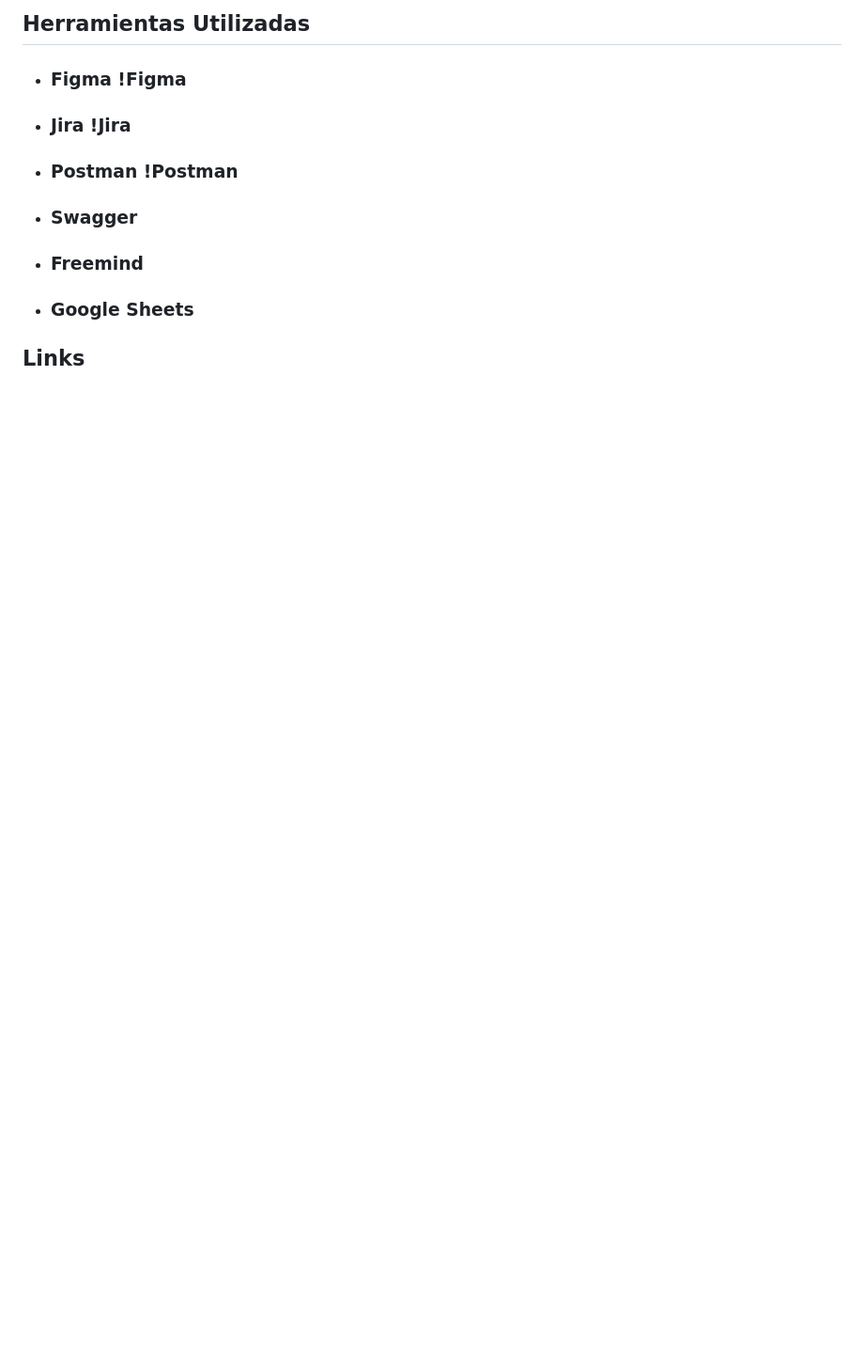
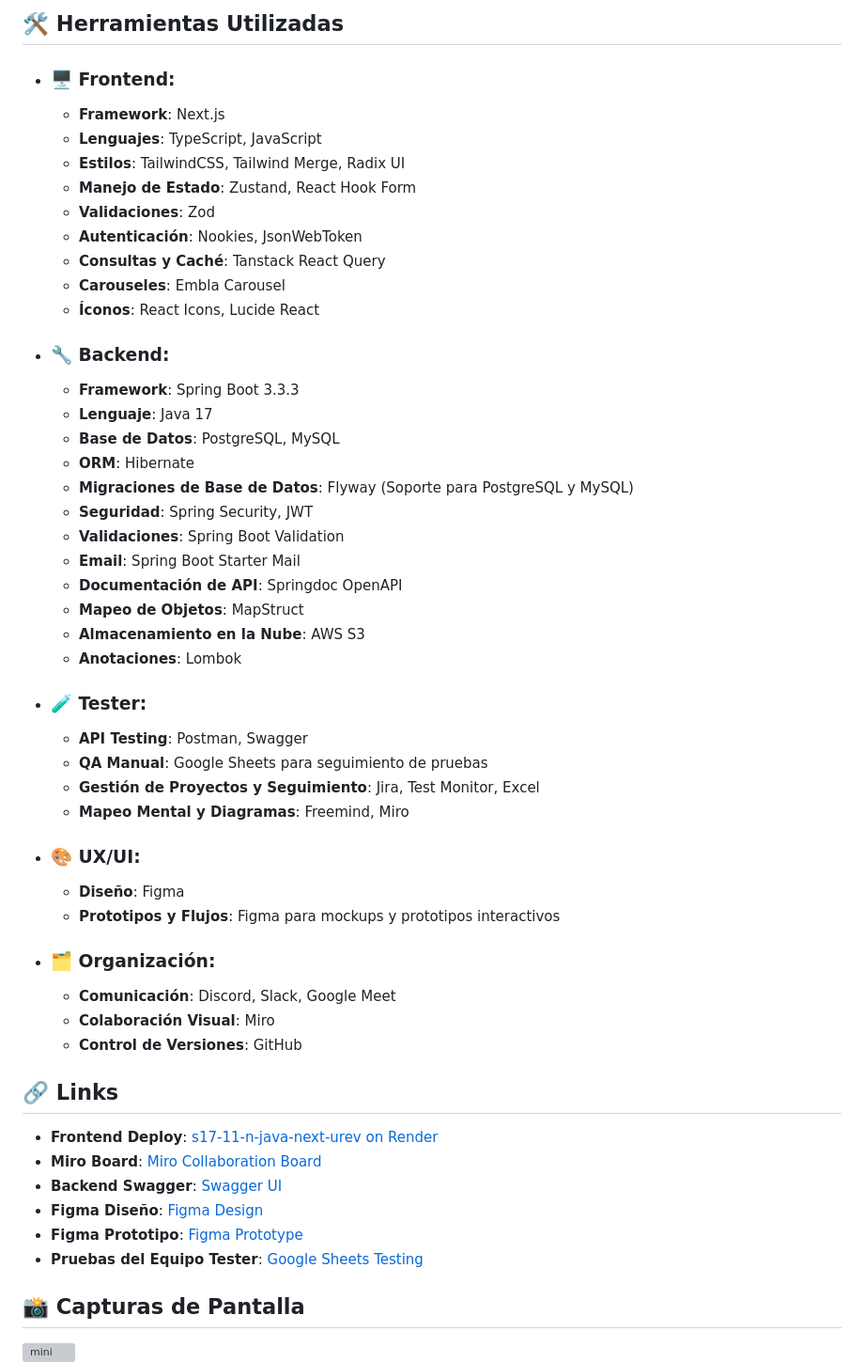
Before and after one commit to No-Country-simulation/s17-11-n-java-next, a Markdown page: README.md, the part around one of its changes. Shown at 94% size. Drawn GitHub-style; blank space fills up the shorter version; grey boxes are pictures that could not be loaded.

```diff
--- a/README.md
+++ b/README.md
@@ -80,11 +85,59 @@ Nuestra plataforma simplifica el intercambio de servicios, permitiendo a quienes
 
-## **Herramientas Utilizadas**
+## **🛠️ Herramientas Utilizadas**
 
-- ### Figma !Figma
-- ### Jira !Jira
-- ### Postman !Postman
-- ### Swagger
-- ### Freemind
-- ### Google Sheets
+- ### 🖥️ Frontend:
+  - **Framework**: Next.js
+  - **Lenguajes**: TypeScript, JavaScript
+  - **Estilos**: TailwindCSS, Tailwind Merge, Radix UI
+  - **Manejo de Estado**: Zustand, React Hook Form
+  - **Validaciones**: Zod
+  - **Autenticación**: Nookies, JsonWebToken
+  - **Consultas y Caché**: Tanstack React Query
+  - **Carouseles**: Embla Carousel
+  - **Íconos**: React Icons, Lucide React
 
-## **Links**
+- ### 🔧 Backend:
+  - **Framework**: Spring Boot 3.3.3
+  - **Lenguaje**: Java 17
+  - **Base de Datos**: PostgreSQL, MySQL
+  - **ORM**: Hibernate
+  - **Migraciones de Base de Datos**: Flyway (Soporte para PostgreSQL y MySQL)
+  - **Seguridad**: Spring Security, JWT
+  - **Validaciones**: Spring Boot Validation
+  - **Email**: Spring Boot Starter Mail
+  - **Documentación de API**: Springdoc OpenAPI
+  - **Mapeo de Objetos**: MapStruct
+  - **Almacenamiento en la Nube**: AWS S3
+  - **Anotaciones**: Lombok
+
+- ### 🧪 Tester:
+  - **API Testing**: Postman, Swagger
+  - **QA Manual**: Google Sheets para seguimiento de pruebas
+  - **Gestión de Proyectos y Seguimiento**: Jira, Test Monitor, Excel
+  - **Mapeo Mental y Diagramas**: Freemind, Miro
+
+- ### 🎨 UX/UI:
+  - **Diseño**: Figma
+  - **Prototipos y Flujos**: Figma para mockups y prototipos interactivos
+
+- ### 🗂️ Organización:
+  - **Comunicación**: Discord, Slack, Google Meet
+  - **Colaboración Visual**: Miro
+  - **Control de Versiones**: GitHub
+
+
+## **🔗 Links**
+
+- **Frontend Deploy**: [s17-11-n-java-next-urev on Render](https://s17-11-n-java-next-urev.onrender.com/)
+- **Miro Board**: [Miro Collaboration Board](https://miro.com/welcomeonboard/YkwyajlKMmVSMW40RlhDNlY4R0s1ZWZvTmpjc29DRFAzek9rWW8zYnV3TGVhelFwajFneEhNR2hEeDJiNWhic3wzNDU4NzY0NTU3NTc3NDgyNzk2fDI=?share_link_id=227213893710)
+- **Backend Swagger**: [Swagger UI](https://s17-11-n-java-next.onrender.com/swagger-ui/index.html)
+- **Figma Diseño**: [Figma Design](https://www.figma.com/design/g87xq4btYRtXTM2v7NZ0gJ/s17-11-n-java-next--DEVS?node-id=0-1&t=WuQaSYDqX5SDjGGK-1)
+- **Figma Prototipo**: [Figma Prototype](https://www.figma.com/proto/ZQi10Ih3ECWT3BdAmqlE3k/s17-11-n-java-next?node-id=736-26423&node-type=frame&t=OfqA5WcSWSIJ64LK-1&scaling=min-zoom&content-scaling=fixed&page-id=14%3A2&starting-point-node-id=736%3A26423)
+- **Pruebas del Equipo Tester**: [Google Sheets Testing](https://docs.google.com/spreadsheets/d/1ZpMLtps6Rv2vwsRAIv98ePz7CGikdPCkS6SrDxeGZ9U/edit?usp=sharing)
+
+## **📸 Capturas de Pantalla**
+
+<div align='left'>
+   <img src="https://github.com/user-attachments/assets/3bfc9d27-909e-4499-a643-10bfa5c10702" alt="mini" width="600" height="400">
+</div>
+
```
Also changed, not shown: other parts of README.md (+48 -24 lines).
